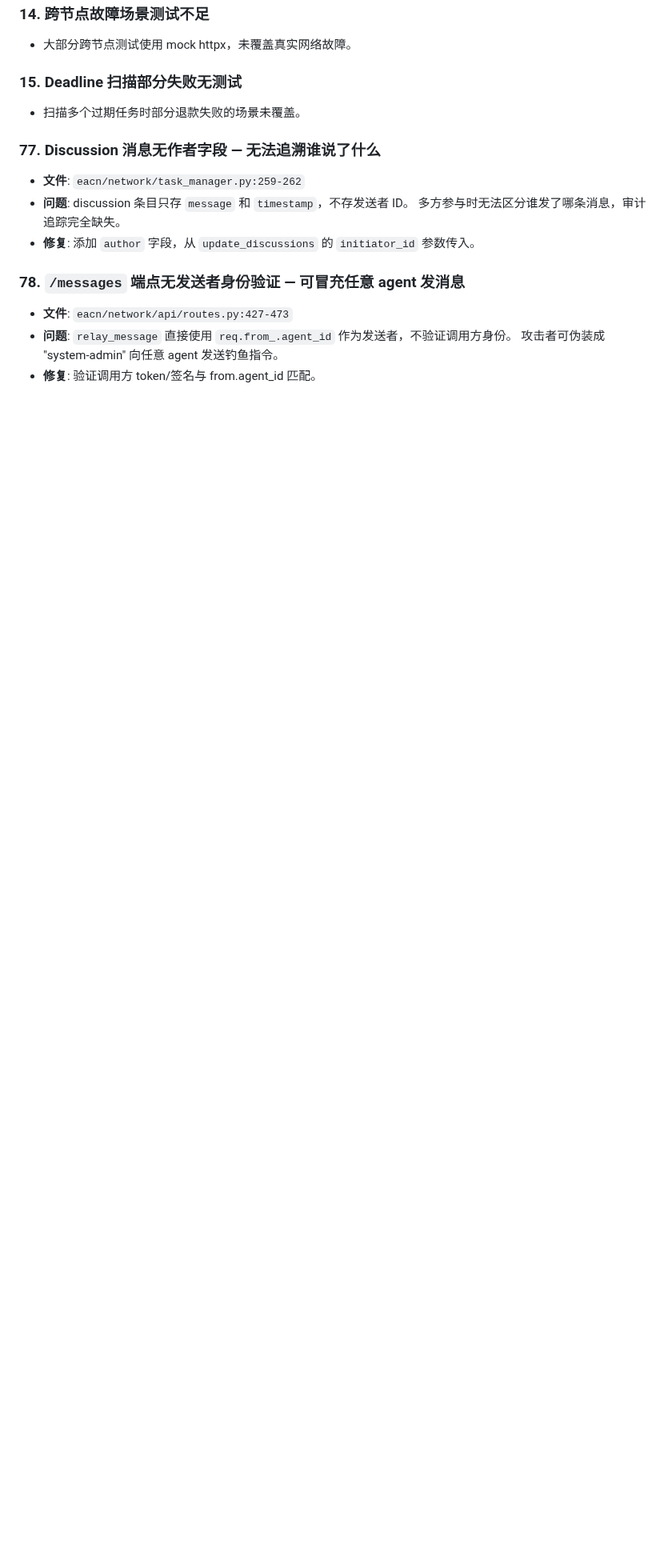
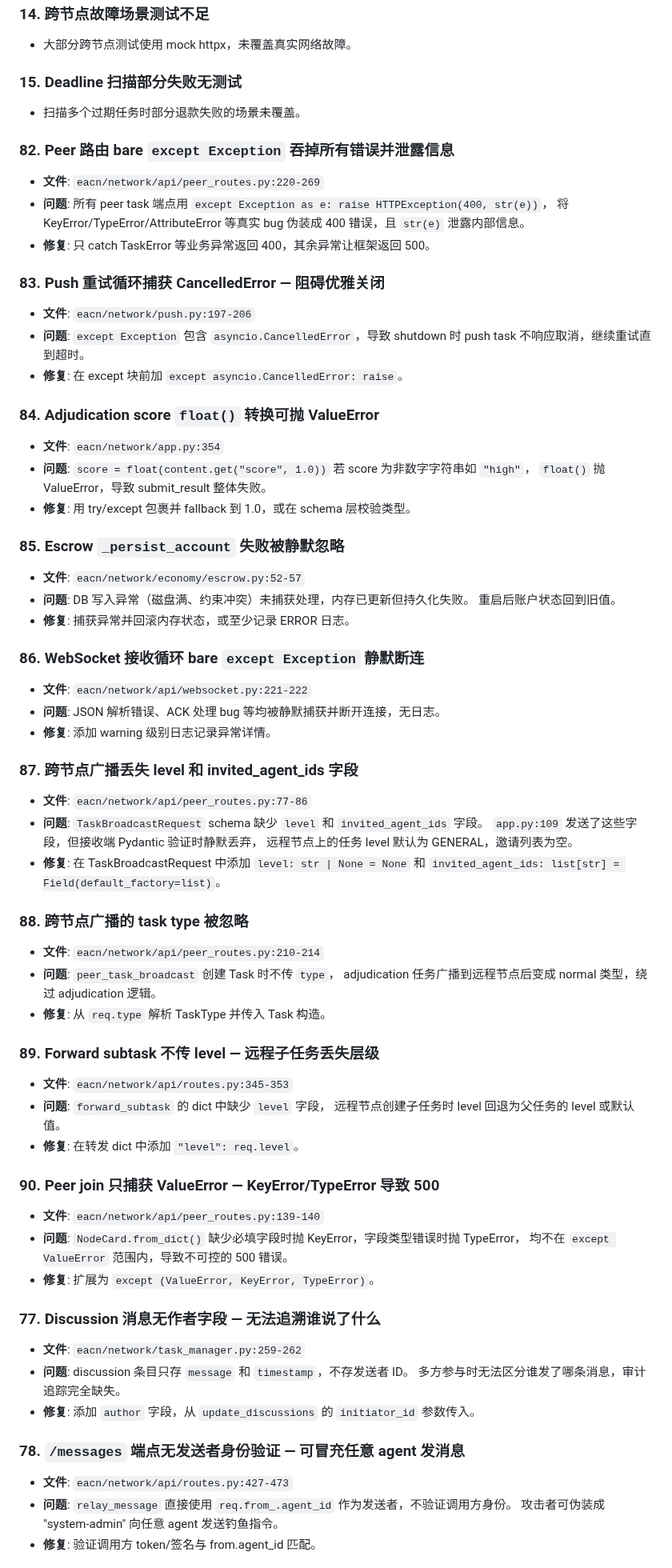
Before and after one commit to EACN3/eacn3, a Markdown page: TODO.md, the part around the change. Shown at 80% size. Drawn GitHub-style; blank space fills up the shorter version.

Commit message:
docs: add error handling, data flow, and cross-node issues (#82-90) to TODO
https://claude.ai/code/session_019kRS31oSbciqCLw2WJmMbc

```diff
--- a/TODO.md
+++ b/TODO.md
@@ -289,6 +289,61 @@
 ### 15. Deadline 扫描部分失败无测试
 - 扫描多个过期任务时部分退款失败的场景未覆盖。
 
+### 82. Peer 路由 bare `except Exception` 吞掉所有错误并泄露信息
+- **文件**: `eacn/network/api/peer_routes.py:220-269`
+- **问题**: 所有 peer task 端点用 `except Exception as e: raise HTTPException(400, str(e))`，
+  将 KeyError/TypeError/AttributeError 等真实 bug 伪装成 400 错误，且 `str(e)` 泄露内部信息。
+- **修复**: 只 catch TaskError 等业务异常返回 400，其余异常让框架返回 500。
+
+### 83. Push 重试循环捕获 CancelledError — 阻碍优雅关闭
+- **文件**: `eacn/network/push.py:197-206`
+- **问题**: `except Exception` 包含 `asyncio.CancelledError`，导致 shutdown 时
+  push task 不响应取消，继续重试直到超时。
+- **修复**: 在 except 块前加 `except asyncio.CancelledError: raise`。
+
+### 84. Adjudication score `float()` 转换可抛 ValueError
+- **文件**: `eacn/network/app.py:354`
+- **问题**: `score = float(content.get("score", 1.0))` 若 score 为非数字字符串如 `"high"`，
+  `float()` 抛 ValueError，导致 submit_result 整体失败。
+- **修复**: 用 try/except 包裹并 fallback 到 1.0，或在 schema 层校验类型。
+
+### 85. Escrow `_persist_account` 失败被静默忽略
+- **文件**: `eacn/network/economy/escrow.py:52-57`
+- **问题**: DB 写入异常（磁盘满、约束冲突）未捕获处理，内存已更新但持久化失败。
+  重启后账户状态回到旧值。
+- **修复**: 捕获异常并回滚内存状态，或至少记录 ERROR 日志。
+
+### 86. WebSocket 接收循环 bare `except Exception` 静默断连
+- **文件**: `eacn/network/api/websocket.py:221-222`
+- **问题**: JSON 解析错误、ACK 处理 bug 等均被静默捕获并断开连接，无日志。
+- **修复**: 添加 warning 级别日志记录异常详情。
+
+### 87. 跨节点广播丢失 level 和 invited_agent_ids 字段
+- **文件**: `eacn/network/api/peer_routes.py:77-86`
+- **问题**: `TaskBroadcastRequest` schema 缺少 `level` 和 `invited_agent_ids` 字段。
+  `app.py:109` 发送了这些字段，但接收端 Pydantic 验证时静默丢弃，
+  远程节点上的任务 level 默认为 GENERAL，邀请列表为空。
+- **修复**: 在 TaskBroadcastRequest 中添加 `level: str | None = None` 和
+  `invited_agent_ids: list[str] = Field(default_factory=list)`。
+
+### 88. 跨节点广播的 task type 被忽略
+- **文件**: `eacn/network/api/peer_routes.py:210-214`
+- **问题**: `peer_task_broadcast` 创建 Task 时不传 `type`，
+  adjudication 任务广播到远程节点后变成 normal 类型，绕过 adjudication 逻辑。
+- **修复**: 从 `req.type` 解析 TaskType 并传入 Task 构造。
+
+### 89. Forward subtask 不传 level — 远程子任务丢失层级
+- **文件**: `eacn/network/api/routes.py:345-353`
+- **问题**: `forward_subtask` 的 dict 中缺少 `level` 字段，
+  远程节点创建子任务时 level 回退为父任务的 level 或默认值。
+- **修复**: 在转发 dict 中添加 `"level": req.level`。
+
+### 90. Peer join 只捕获 ValueError — KeyError/TypeError 导致 500
+- **文件**: `eacn/network/api/peer_routes.py:139-140`
+- **问题**: `NodeCard.from_dict()` 缺少必填字段时抛 KeyError，字段类型错误时抛 TypeError，
+  均不在 `except ValueError` 范围内，导致不可控的 500 错误。
+- **修复**: 扩展为 `except (ValueError, KeyError, TypeError)`。
+
 ### 77. Discussion 消息无作者字段 — 无法追溯谁说了什么
 - **文件**: `eacn/network/task_manager.py:259-262`
 - **问题**: discussion 条目只存 `message` 和 `timestamp`，不存发送者 ID。
```
